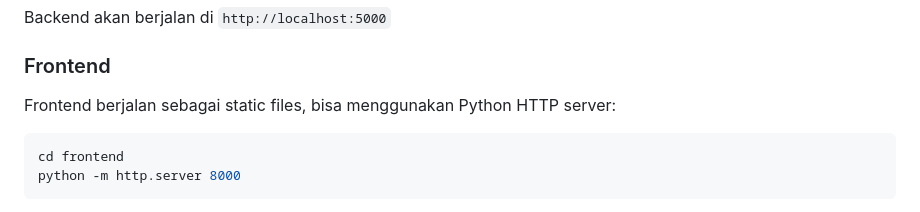
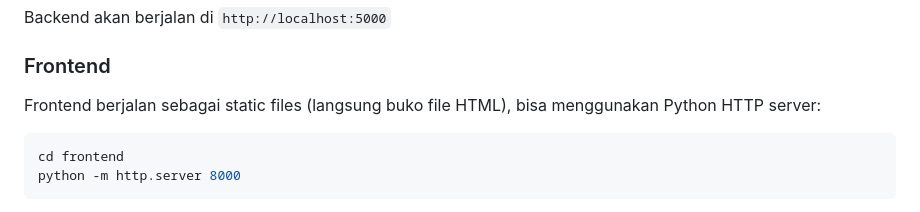
Before and after one commit to madeeryu/sign-language-app, a Markdown page: README.md, the part around the change. GitHub-like rendering.

````diff
--- a/README.md
+++ b/README.md
@@ -80,7 +80,7 @@ Backend akan berjalan di `http://localhost:5000`
 
 ### Frontend
 
-Frontend berjalan sebagai static files, bisa menggunakan Python HTTP server:
+Frontend berjalan sebagai static files (langsung buko file HTML), bisa menggunakan Python HTTP server:
 
 ```bash
 cd frontend
````
